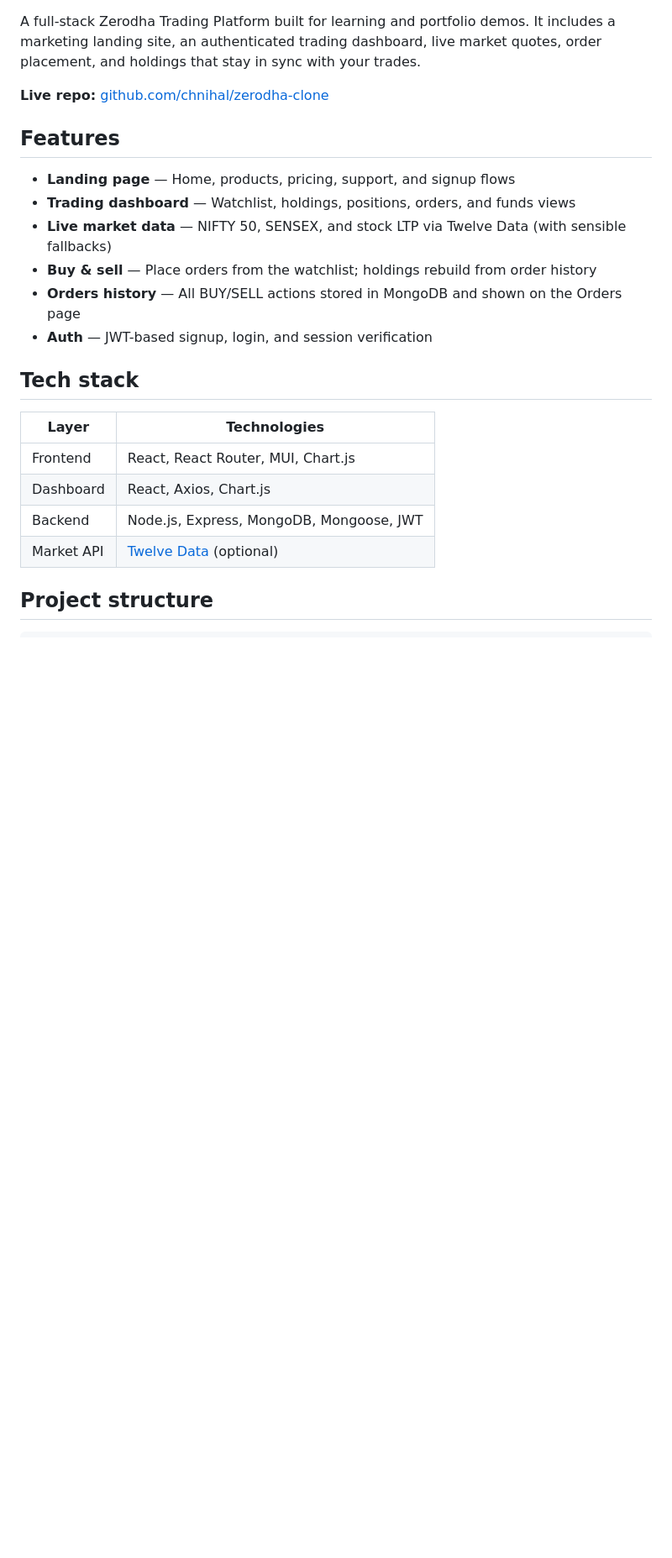
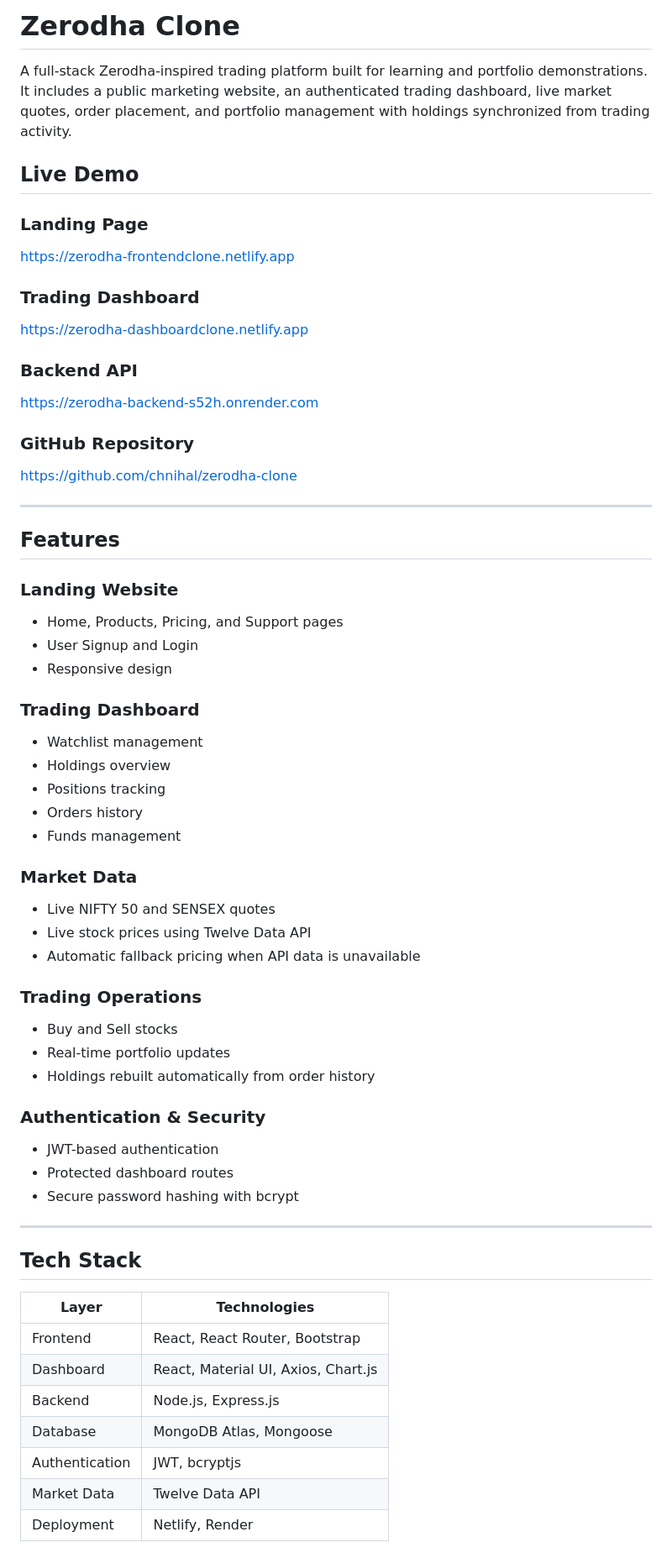
Before and after one commit to chnihal/zerodha-clone, a Markdown page: README.md, the part around one of its changes. Shown at 84% size. GitHub-like rendering; blank space fills up the shorter version.

```diff
--- a/README.md
+++ b/README.md
@@ -1,25 +1,72 @@
+# Zerodha Clone
 
-A full-stack Zerodha Trading Platform built for learning and portfolio demos. It includes a marketing landing site, an authenticated trading dashboard, live market quotes, order placement, and holdings that stay in sync with your trades.
+A full-stack Zerodha-inspired trading platform built for learning and portfolio demonstrations. It includes a public marketing website, an authenticated trading dashboard, live market quotes, order placement, and portfolio management with holdings synchronized from trading activity.
 
-**Live repo:** [github.com/chnihal/zerodha-clone](https://github.com/chnihal/zerodha-clone)
+## Live Demo
+
+### Landing Page
+
+https://zerodha-frontendclone.netlify.app
+
+### Trading Dashboard
+
+https://zerodha-dashboardclone.netlify.app
+
+### Backend API
+
+https://zerodha-backend-s52h.onrender.com
+
+### GitHub Repository
+
+https://github.com/chnihal/zerodha-clone
+
+---
 
 ## Features
 
-- **Landing page** — Home, products, pricing, support, and signup flows
-- **Trading dashboard** — Watchlist, holdings, positions, orders, and funds views
-- **Live market data** — NIFTY 50, SENSEX, and stock LTP via Twelve Data (with sensible fallbacks)
-- **Buy & sell** — Place orders from the watchlist; holdings rebuild from order history
-- **Orders history** — All BUY/SELL actions stored in MongoDB and shown on the Orders page
-- **Auth** — JWT-based signup, login, and session verification
+### Landing Website
 
-## Tech stack
+* Home, Products, Pricing, and Support pages
+* User Signup and Login
+* Responsive design
 
-| Layer      | Technologies                                      |
-| ---------- | ------------------------------------------------- |
-| Frontend   | React, React Router, MUI, Chart.js              |
-| Dashboard  | React, Axios, Chart.js                            |
-| Backend    | Node.js, Express, MongoDB, Mongoose, JWT        |
-| Market API | [Twelve Data](https://twelvedata.com/) (optional) |
+### Trading Dashboard
 
-## Project structure
+* Watchlist management
+* Holdings overview
+* Positions tracking
+* Orders history
+* Funds management
 
+### Market Data
+
+* Live NIFTY 50 and SENSEX quotes
+* Live stock prices using Twelve Data API
+* Automatic fallback pricing when API data is unavailable
+
+### Trading Operations
+
+* Buy and Sell stocks
+* Real-time portfolio updates
+* Holdings rebuilt automatically from order history
+
+### Authentication & Security
+
+* JWT-based authentication
+* Protected dashboard routes
+* Secure password hashing with bcrypt
+
+---
+
+## Tech Stack
+
+| Layer          | Technologies                        |
+| -------------- | ----------------------------------- |
+| Frontend       | React, React Router, Bootstrap      |
+| Dashboard      | React, Material UI, Axios, Chart.js |
+| Backend        | Node.js, Express.js                 |
+| Database       | MongoDB Atlas, Mongoose             |
+| Authentication | JWT, bcryptjs                       |
+| Market Data    | Twelve Data API                     |
+| Deployment     | Netlify, Render                     |
+
```
Also changed, not shown: other parts of README.md (+90 -50 lines).
